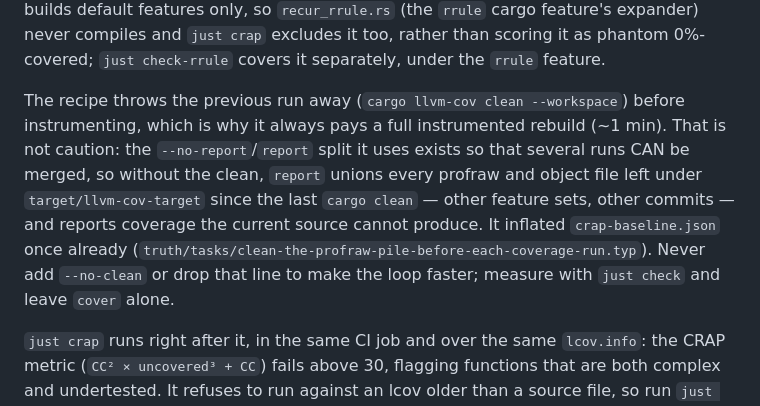
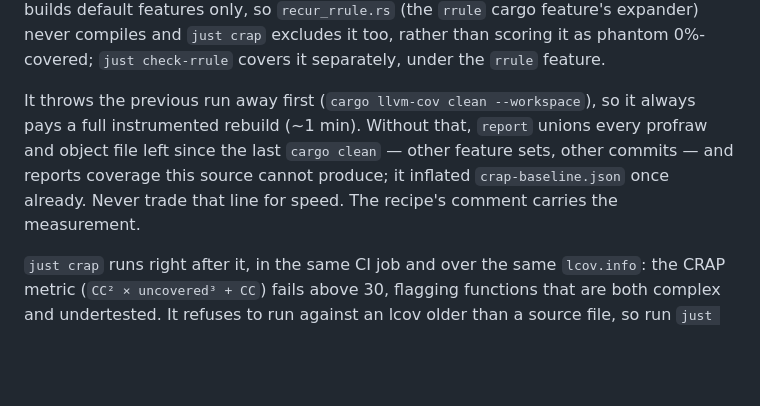
Before and after one commit to mlavrinenko/mindtape, a Markdown page: CONTRIBUTING.md, the part around the change. Drawn GitHub-style; blank space fills up the shorter version.

Commit message:
docs(contributing): compact the coverage-clean note
The rule and the pointer are what CONTRIBUTING.md owes a reader here; the
reproduction belongs to the recipe comment and the task, which both carry it.
Still leaves the file at 276 of 300, past the 90% the sweep's size arm reports —
a deliberate compaction pass is due and is not this change's job.

Refs: truth/tasks/clean-the-profraw-pile-before-each-coverage-run.typ

```diff
--- a/CONTRIBUTING.md
+++ b/CONTRIBUTING.md
@@ -118,16 +118,12 @@ so `recur_rrule.rs` (the `rrule` cargo feature's expander) never compiles and
 `just crap` excludes it too, rather than scoring it as phantom 0%-covered;
 `just check-rrule` covers it separately, under the `rrule` feature.
 
-The recipe throws the previous run away (`cargo llvm-cov clean --workspace`)
-before instrumenting, which is why it always pays a full instrumented rebuild
-(~1 min). That is not caution: the `--no-report`/`report` split it uses exists
-so that several runs CAN be merged, so without the clean, `report` unions every
-profraw and object file left under `target/llvm-cov-target` since the last
-`cargo clean` — other feature sets, other commits — and reports coverage the
-current source cannot produce. It inflated `crap-baseline.json` once already
-(`truth/tasks/clean-the-profraw-pile-before-each-coverage-run.typ`). Never add
-`--no-clean` or drop that line to make the loop faster; measure with
-`just check` and leave `cover` alone.
+It throws the previous run away first (`cargo llvm-cov clean --workspace`), so it
+always pays a full instrumented rebuild (~1 min). Without that, `report` unions
+every profraw and object file left since the last `cargo clean` — other feature
+sets, other commits — and reports coverage this source cannot produce; it
+inflated `crap-baseline.json` once already. Never trade that line for speed. The
+recipe's comment carries the measurement.
 
 `just crap` runs right after it, in the same CI job and over the same
 `lcov.info`: the CRAP metric (`CC² × uncovered³ + CC`) fails above 30, flagging
```
